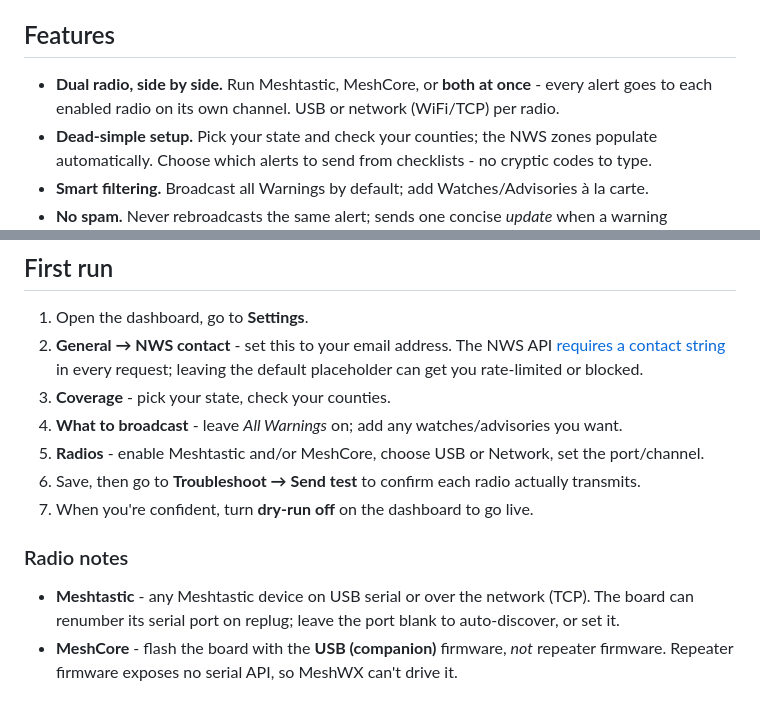
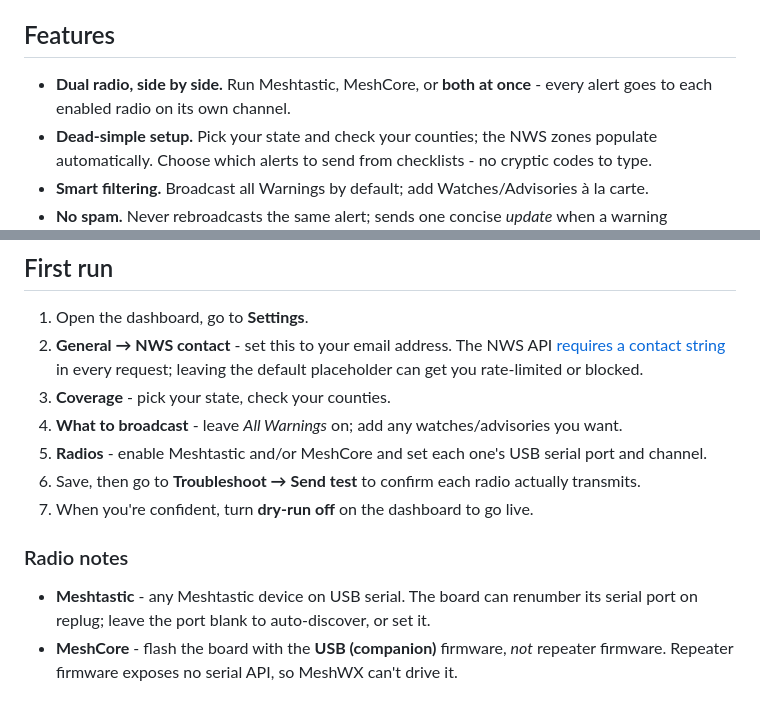
Before and after one commit to BrokenSignal/MeshWX, a Markdown page: README.md, 2 parts joined by grey strips. GitHub-like rendering.

```diff
--- a/README.md
+++ b/README.md
@@ -35,7 +35,7 @@ channel. Built after living through Hurricane Helene's comms blackout.
 ## Features
 
 - **Dual radio, side by side.** Run Meshtastic, MeshCore, or **both at once** - every
-  alert goes to each enabled radio on its own channel. USB or network (WiFi/TCP) per radio.
+  alert goes to each enabled radio on its own channel.
 - **Dead-simple setup.** Pick your state and check your counties; the NWS zones populate
   automatically. Choose which alerts to send from checklists - no cryptic codes to type.
 - **Smart filtering.** Broadcast all Warnings by default; add Watches/Advisories à la carte.
@@ -100,14 +100,14 @@ No Python install required. Windows may warn about an unrecognized app the first
    in every request; leaving the default placeholder can get you rate-limited or blocked.
 3. **Coverage** - pick your state, check your counties.
 4. **What to broadcast** - leave *All Warnings* on; add any watches/advisories you want.
-5. **Radios** - enable Meshtastic and/or MeshCore, choose USB or Network, set the port/channel.
+5. **Radios** - enable Meshtastic and/or MeshCore and set each one's USB serial port and channel.
 6. Save, then go to **Troubleshoot → Send test** to confirm each radio actually transmits.
 7. When you're confident, turn **dry-run off** on the dashboard to go live.
 
 ### Radio notes
 
-- **Meshtastic** - any Meshtastic device on USB serial or over the network (TCP). The board
-  can renumber its serial port on replug; leave the port blank to auto-discover, or set it.
+- **Meshtastic** - any Meshtastic device on USB serial. The board can renumber its serial
+  port on replug; leave the port blank to auto-discover, or set it.
 - **MeshCore** - flash the board with the **USB (companion)** firmware, *not* repeater
   firmware. Repeater firmware exposes no serial API, so MeshWX can't drive it.
 
```
